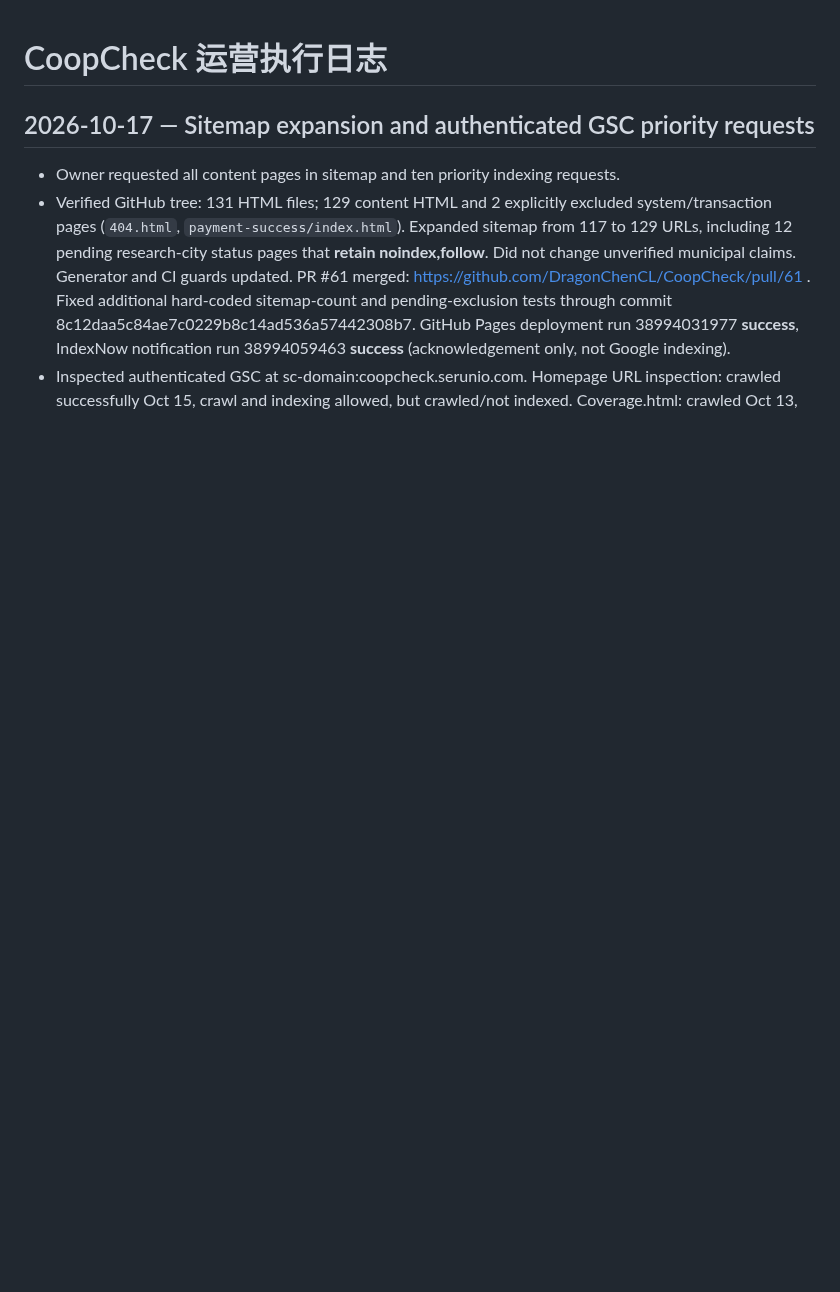
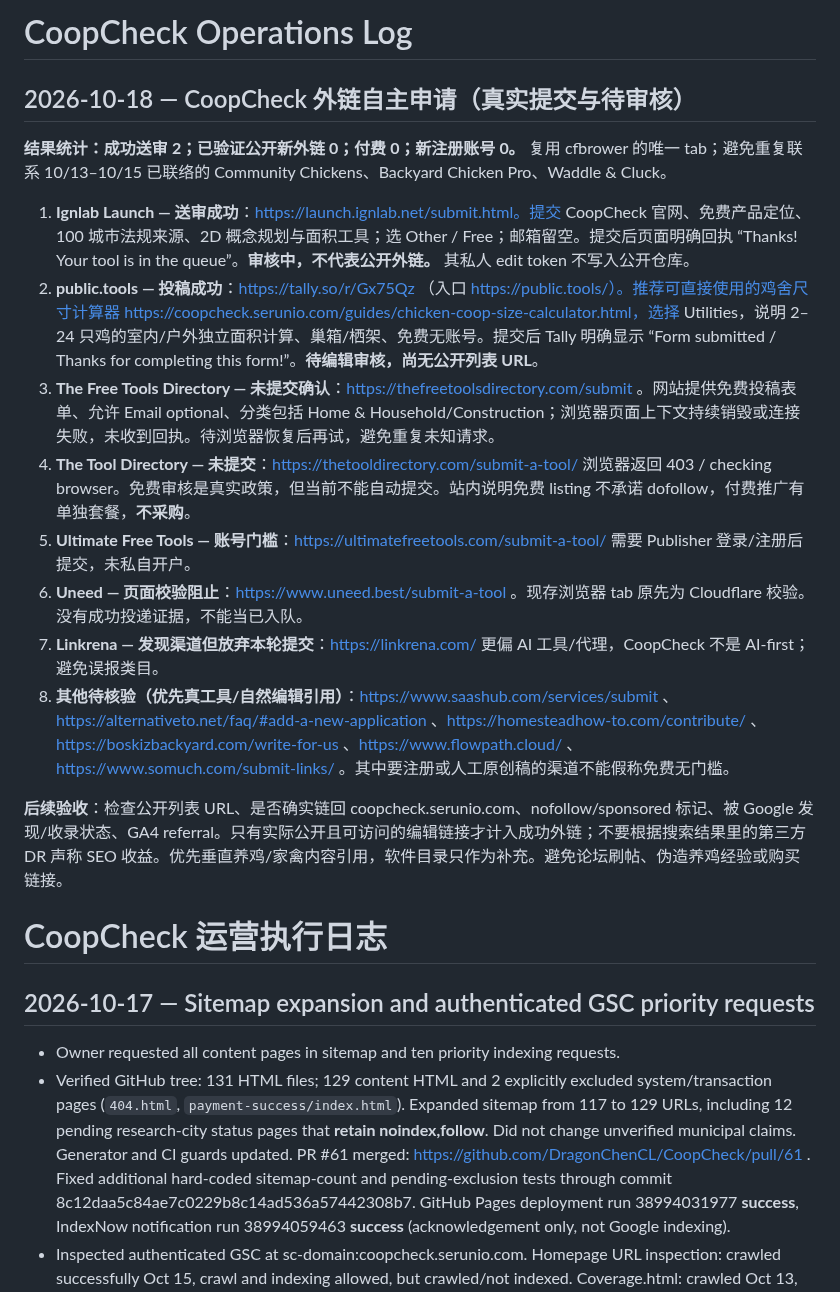
Before and after one commit to DragonChenCL/CoopCheck, a Markdown page: docs/operations/LOG.md, the part around the change. GitHub-like rendering; blank space fills up the shorter version.

Commit message:
Log verified outreach submissions and backlink prospects for 2026-10-18

```diff
--- a/docs/operations/LOG.md
+++ b/docs/operations/LOG.md
@@ -1,3 +1,20 @@
+# CoopCheck Operations Log
+
+## 2026-10-18 — CoopCheck 外链自主申请（真实提交与待审核）
+
+**结果统计：成功送审 2；已验证公开新外链 0；付费 0；新注册账号 0。** 复用 cfbrower 的唯一 tab；避免重复联系 10/13–10/15 已联络的 Community Chickens、Backyard Chicken Pro、Waddle & Cluck。
+
+1. **Ignlab Launch — 送审成功**：https://launch.ignlab.net/submit.html。提交 CoopCheck 官网、免费产品定位、100 城市法规来源、2D 概念规划与面积工具；选 Other / Free；邮箱留空。提交后页面明确回执 “Thanks! Your tool is in the queue”。**审核中，不代表公开外链。** 其私人 edit token 不写入公开仓库。
+2. **public.tools — 投稿成功**：https://tally.so/r/Gx75Qz （入口 https://public.tools/）。推荐可直接使用的鸡舍尺寸计算器 https://coopcheck.serunio.com/guides/chicken-coop-size-calculator.html，选择 Utilities，说明 2–24 只鸡的室内/户外独立面积计算、巢箱/栖架、免费无账号。提交后 Tally 明确显示 “Form submitted / Thanks for completing this form!”。**待编辑审核，尚无公开列表 URL**。
+3. **The Free Tools Directory — 未提交确认**：https://thefreetoolsdirectory.com/submit 。网站提供免费投稿表单、允许 Email optional、分类包括 Home & Household/Construction；浏览器页面上下文持续销毁或连接失败，未收到回执。待浏览器恢复后再试，避免重复未知请求。
+4. **The Tool Directory — 未提交**：https://thetooldirectory.com/submit-a-tool/ 浏览器返回 403 / checking browser。免费审核是真实政策，但当前不能自动提交。站内说明免费 listing 不承诺 dofollow，付费推广有单独套餐，**不采购**。
+5. **Ultimate Free Tools — 账号门槛**：https://ultimatefreetools.com/submit-a-tool/ 需要 Publisher 登录/注册后提交，未私自开户。
+6. **Uneed — 页面校验阻止**：https://www.uneed.best/submit-a-tool 。现存浏览器 tab 原先为 Cloudflare 校验。没有成功投递证据，不能当已入队。
+7. **Linkrena — 发现渠道但放弃本轮提交**：https://linkrena.com/ 更偏 AI 工具/代理，CoopCheck 不是 AI-first；避免误报类目。
+8. **其他待核验（优先真工具/自然编辑引用）**：https://www.saashub.com/services/submit 、https://alternativeto.net/faq/#add-a-new-application 、https://homesteadhow-to.com/contribute/ 、https://boskizbackyard.com/write-for-us 、https://www.flowpath.cloud/ 、https://www.somuch.com/submit-links/ 。其中要注册或人工原创稿的渠道不能假称免费无门槛。
+
+**后续验收**：检查公开列表 URL、是否确实链回 coopcheck.serunio.com、nofollow/sponsored 标记、被 Google 发现/收录状态、GA4 referral。只有实际公开且可访问的编辑链接才计入成功外链；不要根据搜索结果里的第三方 DR 声称 SEO 收益。优先垂直养鸡/家禽内容引用，软件目录只作为补充。避免论坛刷帖、伪造养鸡经验或购买链接。
+
 # CoopCheck 运营执行日志
 
 ## 2026-10-17 — Sitemap expansion and authenticated GSC priority requests
```
